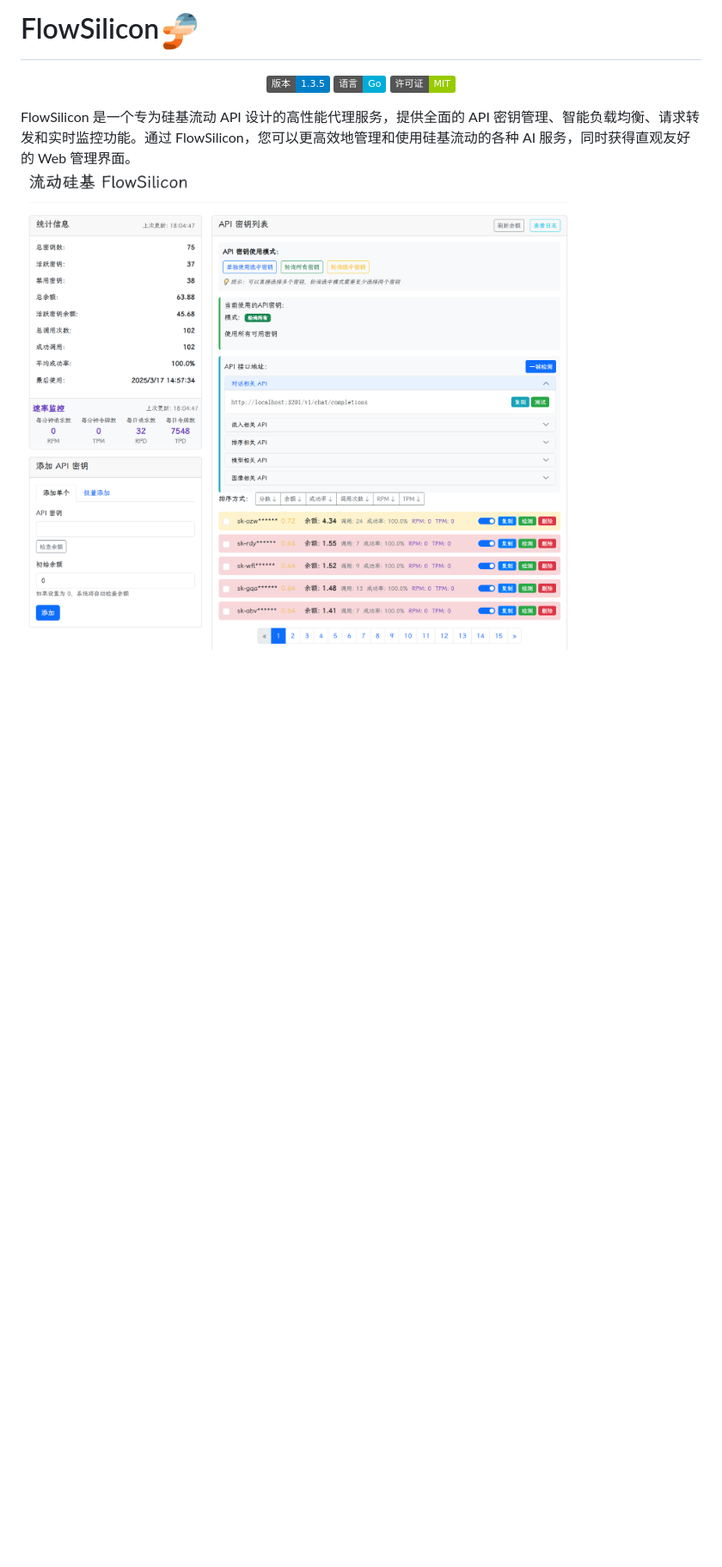
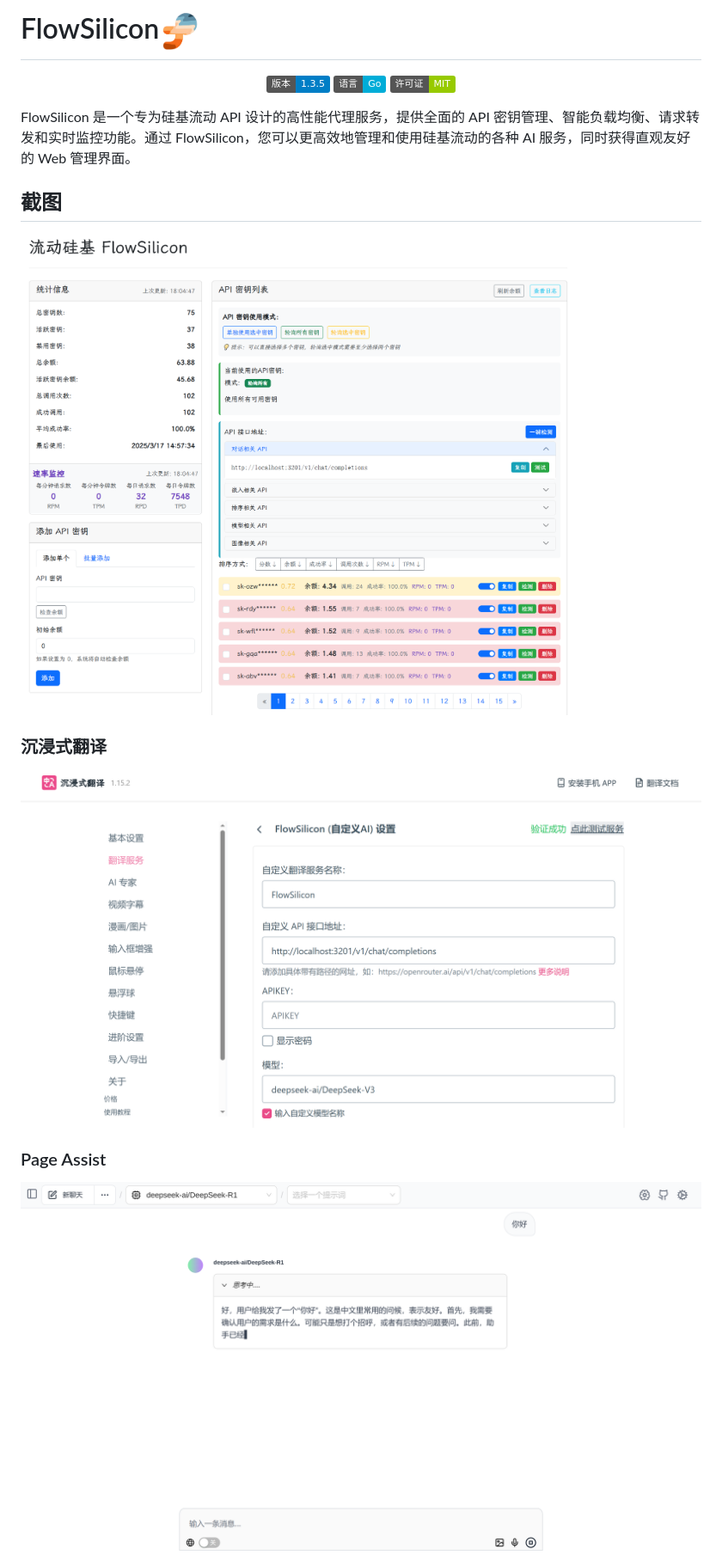
Before and after one commit to Deroino/FlowSilicon, a Markdown page: README.md, the part around the change printed below. Shown: that part at 86% size. Drawn GitHub-style; pictures changed too: img/image2.png (added), img/image3.png (added); badges without logos; blank space fills up the shorter version.

```diff
--- a/README.md
+++ b/README.md
@@ -1,4 +1,4 @@
-# FlowSilicon<img src="logo.png" alt="FlowSilicon Logo" width="50"/>
+# FlowSilicon<img src="./img/logo.png" alt="FlowSilicon Logo" width="50"/>
 
 <p align="center">
   <img src="https://img.shields.io/badge/版本-1.3.5-blue.svg" alt="版本">
@@ -7,4 +7,17 @@
 </p>
 FlowSilicon 是一个专为硅基流动 API 设计的高性能代理服务，提供全面的 API 密钥管理、智能负载均衡、请求转发和实时监控功能。通过 FlowSilicon，您可以更高效地管理和使用硅基流动的各种 AI 服务，同时获得直观友好的 Web 管理界面。
 
-![image-20250317180521514](./img/image.png)
+
+
+## 截图
+
+![image-20250317180521514](./img/image1.png)
+
+### 沉浸式翻译
+
+![image-20250317191143334](./img/image2.png)
+
+### Page Assist
+
+![image3](./img/image3.png)
+
```
Also changed, not shown: other parts of README.md (+8 -1 lines), img/image1.png (renamed from img/image.png), img/image4.png (added), img/logo.png (renamed from logo.png).
